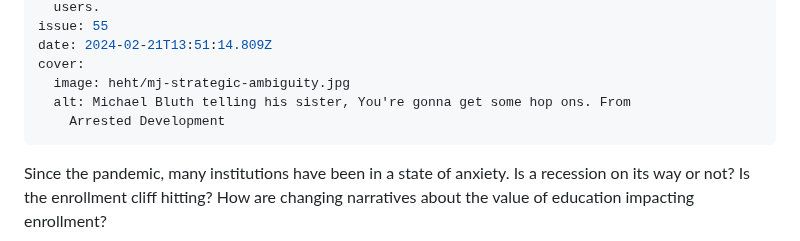
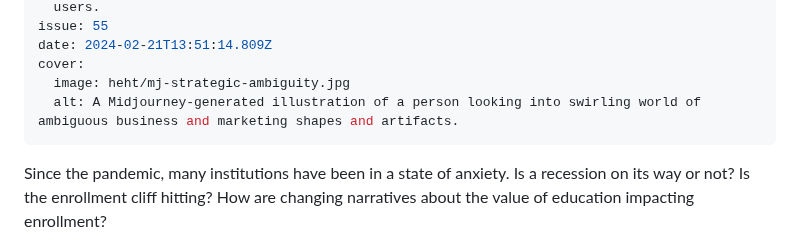
Before and after one commit to braverymedia/braveryweb, a Markdown page: newsletter/why-do-we-talk-about-branding.md, the part around the change. GitHub-like rendering.

Commit message:
fix alt text

```diff
--- a/newsletter/why-do-we-talk-about-branding.md
+++ b/newsletter/why-do-we-talk-about-branding.md
@@ -7,8 +7,7 @@ issue: 55
 date: 2024-02-21T13:51:14.809Z
 cover:
   image: heht/mj-strategic-ambiguity.jpg
-  alt: Michael Bluth telling his sister, You're gonna get some hop ons. From
-    Arrested Development
+  alt: A Midjourney-generated illustration of a person looking into swirling world of ambiguous business and marketing shapes and artifacts.
 ---
 Since the pandemic, many institutions have been in a state of anxiety. Is a recession on its way or not? Is the enrollment cliff hitting? How are changing narratives about the value of education impacting enrollment?
 
```
